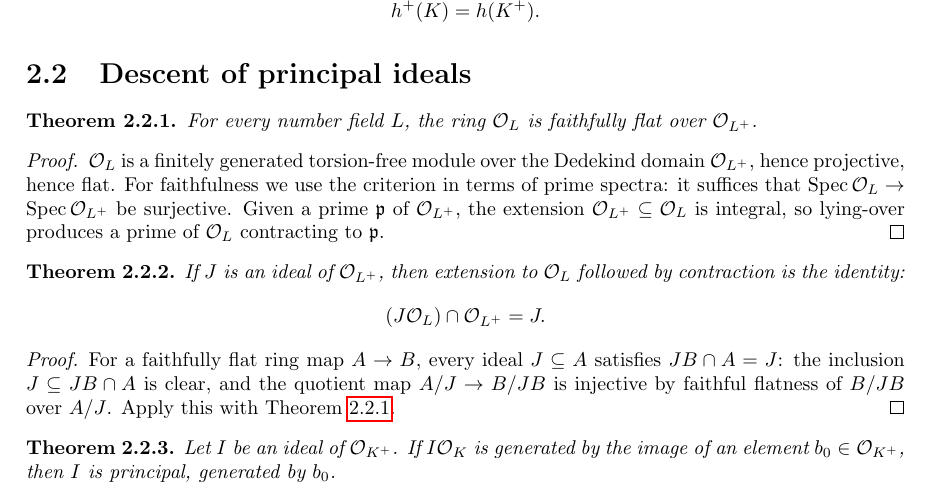
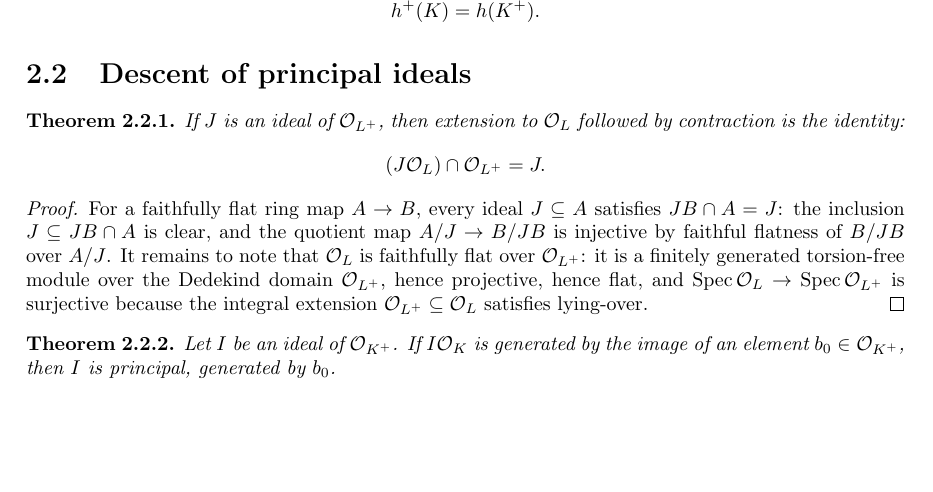
Before and after one commit to riccardobrasca/KummerCriterion, a LaTeX thesis (blueprint/src/print.tex, which reads blueprint/src/subsections/cm-splitting.tex): part of page 6 of 24, cut so that both start at the same text, the shorter picture padded with empty space. Compiled offline with pdfLaTeX.

Commit message:
fix blueprint

```diff
--- a/blueprint/src/subsections/cm-splitting.tex
+++ b/blueprint/src/subsections/cm-splitting.tex
@@ -41,25 +41,9 @@ maximal real subfield:
 
 \section{Descent of principal ideals}
 
-\begin{theorem}\label{thm:ring-of-integers-faithfully-flat}
-  \lean{KummerCriterion.ringOfIntegers_faithfullyFlat_maximalRealSubfield}\leanok
-  \uses{def:cm-real-subfield}
-For every number field $L$, the ring $\mathcal O_L$ is faithfully flat over
-$\mathcal O_{L^+}$.
-\end{theorem}
-\begin{proof}\leanok
-$\mathcal O_L$ is a finitely generated torsion-free module over the
-Dedekind domain $\mathcal O_{L^+}$, hence projective, hence flat.  For
-faithfulness we use the criterion in terms of prime spectra: it suffices
-that $\operatorname{Spec}\mathcal O_L \to \operatorname{Spec}\mathcal
-O_{L^+}$ be surjective.  Given a prime $\mathfrak p$ of $\mathcal O_{L^+}$,
-the extension $\mathcal O_{L^+} \subseteq \mathcal O_L$ is integral, so
-lying-over produces a prime of $\mathcal O_L$ contracting to $\mathfrak p$.
-\end{proof}
-
 \begin{theorem}\label{thm:map-comap-ring-of-integers}
   \lean{KummerCriterion.map_comap_eq_ringOfIntegers}\leanok
-  \uses{thm:ring-of-integers-faithfully-flat}
+  \uses{def:cm-real-subfield}
 If $J$ is an ideal of $\mathcal O_{L^+}$, then extension to $\mathcal O_L$
 followed by contraction is the identity:
 \[
@@ -70,8 +54,12 @@ followed by contraction is the identity:
 For a faithfully flat ring map $A \to B$, every ideal $J \subseteq A$
 satisfies $JB \cap A = J$: the inclusion $J \subseteq JB \cap A$ is clear,
 and the quotient map $A/J \to B/JB$ is injective by faithful flatness of
-$B/JB$ over $A/J$.  Apply this with
-\cref{thm:ring-of-integers-faithfully-flat}.
+$B/JB$ over $A/J$.  It remains to note that $\mathcal O_L$ is faithfully
+flat over $\mathcal O_{L^+}$: it is a finitely generated torsion-free
+module over the Dedekind domain $\mathcal O_{L^+}$, hence projective, hence
+flat, and $\operatorname{Spec}\mathcal O_L \to \operatorname{Spec}\mathcal
+O_{L^+}$ is surjective because the integral extension $\mathcal O_{L^+}
+\subseteq \mathcal O_L$ satisfies lying-over.
 \end{proof}
 
 \begin{theorem}\label{thm:is-principal-map-span-singleton}
```
Also changed, not shown: 1 other file.
